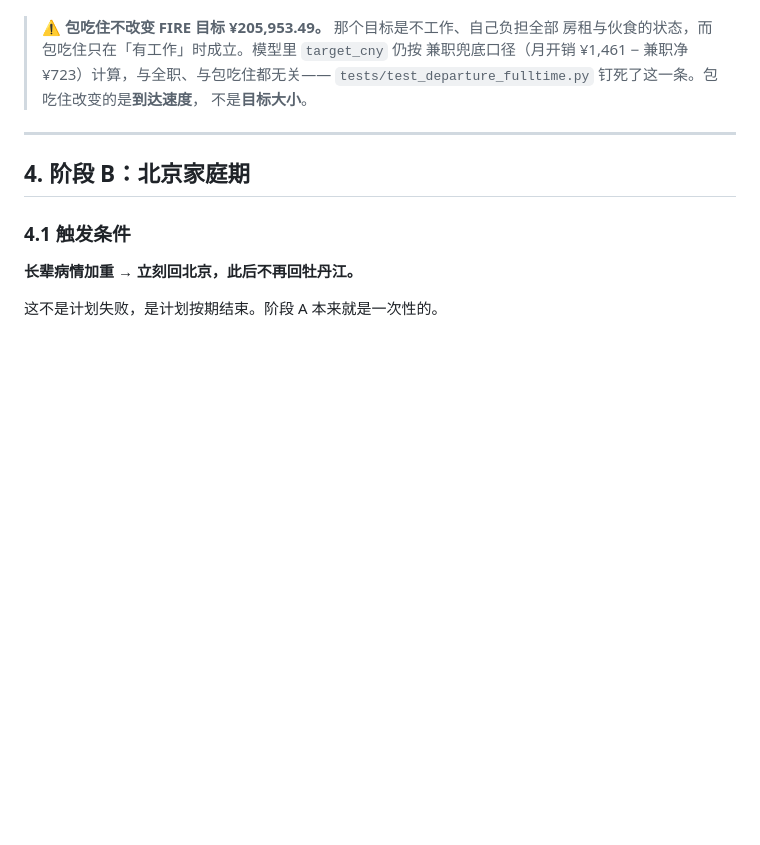
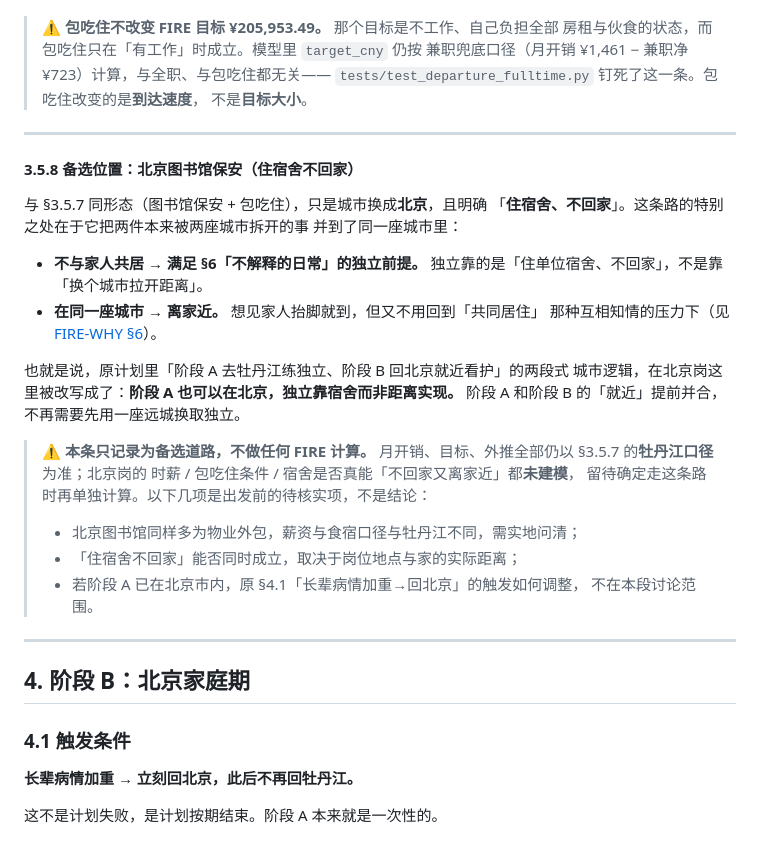
Before and after one commit to SayangChun/FIRE-Progress, a Markdown page: docs/FIRE-ROADMAP.md, the part around the change. GitHub-like rendering; blank space fills up the shorter version.

Commit message:
docs: 新增阶段 A 备选位置——北京图书馆保安（住宿舍不回家）
他明确提出另一条道路：在北京做包吃住的图书馆保安、住宿舍不回家，
既满足「不与家人共居」的独立前提，又在同一座城市「离家近」。
这是对两段式城市逻辑（阶段A牡丹江独立 / 阶段B北京看护）的改写可能。

- FIRE-ROADMAP.md 新增 §3.5.8：记录为备选道路，明确不做任何 FIRE 计算；
  月开销/目标/外推仍全部以 §3.5.7 牡丹江口径为准，北京岗未建模。
- FIRE-WHY.md §6 末尾加交叉引用：北京岗把「独立」与「就近」并到同市，
  但不改动本篇任何前提。

⚠️ 未动 config / 引擎 / 任何数字；FIRE 目标 ¥205,953.49 与月开销 ¥1,461 不变。

```diff
--- a/docs/FIRE-ROADMAP.md
+++ b/docs/FIRE-ROADMAP.md
@@ -367,6 +367,33 @@
 
 ---
 
+#### 3.5.8 备选位置：北京图书馆保安（住宿舍不回家）
+
+与 §3.5.7 同形态（图书馆保安 + 包吃住），只是城市换成**北京**，且明确
+「**住宿舍、不回家**」。这条路的特别之处在于它把两件本来被两座城市拆开的事
+并到了同一座城市里：
+
+- **不与家人共居 → 满足 §6「不解释的日常」的独立前提。**
+  独立靠的是「住单位宿舍、不回家」，不是靠「换个城市拉开距离」。
+- **在同一座城市 → 离家近。** 想见家人抬脚就到，但又不用回到「共同居住」
+  那种互相知情的压力下（见 [FIRE-WHY §6](FIRE-WHY.md)）。
+
+也就是说，原计划里「阶段 A 去牡丹江练独立、阶段 B 回北京就近看护」的两段式
+城市逻辑，在北京岗这里被改写成了：**阶段 A 也可以在北京，独立靠宿舍而非距离实现。**
+阶段 A 和阶段 B 的「就近」提前并合，不再需要先用一座远城换取独立。
+
+> ⚠️ **本条只记录为备选道路，不做任何 FIRE 计算。**
+> 月开销、目标、外推全部仍以 §3.5.7 的**牡丹江口径**为准；北京岗的
+> 时薪 / 包吃住条件 / 宿舍是否真能「不回家又离家近」都**未建模**，
+> 留待确定走这条路时再单独计算。以下几项是出发前的待核实项，不是结论：
+>
+> - 北京图书馆同样多为物业外包，薪资与食宿口径与牡丹江不同，需实地问清；
+> - 「住宿舍不回家」能否同时成立，取决于岗位地点与家的实际距离；
+> - 若阶段 A 已在北京市内，原 §4.1「长辈病情加重→回北京」的触发如何调整，
+>   不在本段讨论范围。
+
+---
+
 ## 4. 阶段 B：北京家庭期
 
 ### 4.1 触发条件
```
Also changed, not shown: docs/FIRE-WHY.md (+5 -0 lines).
